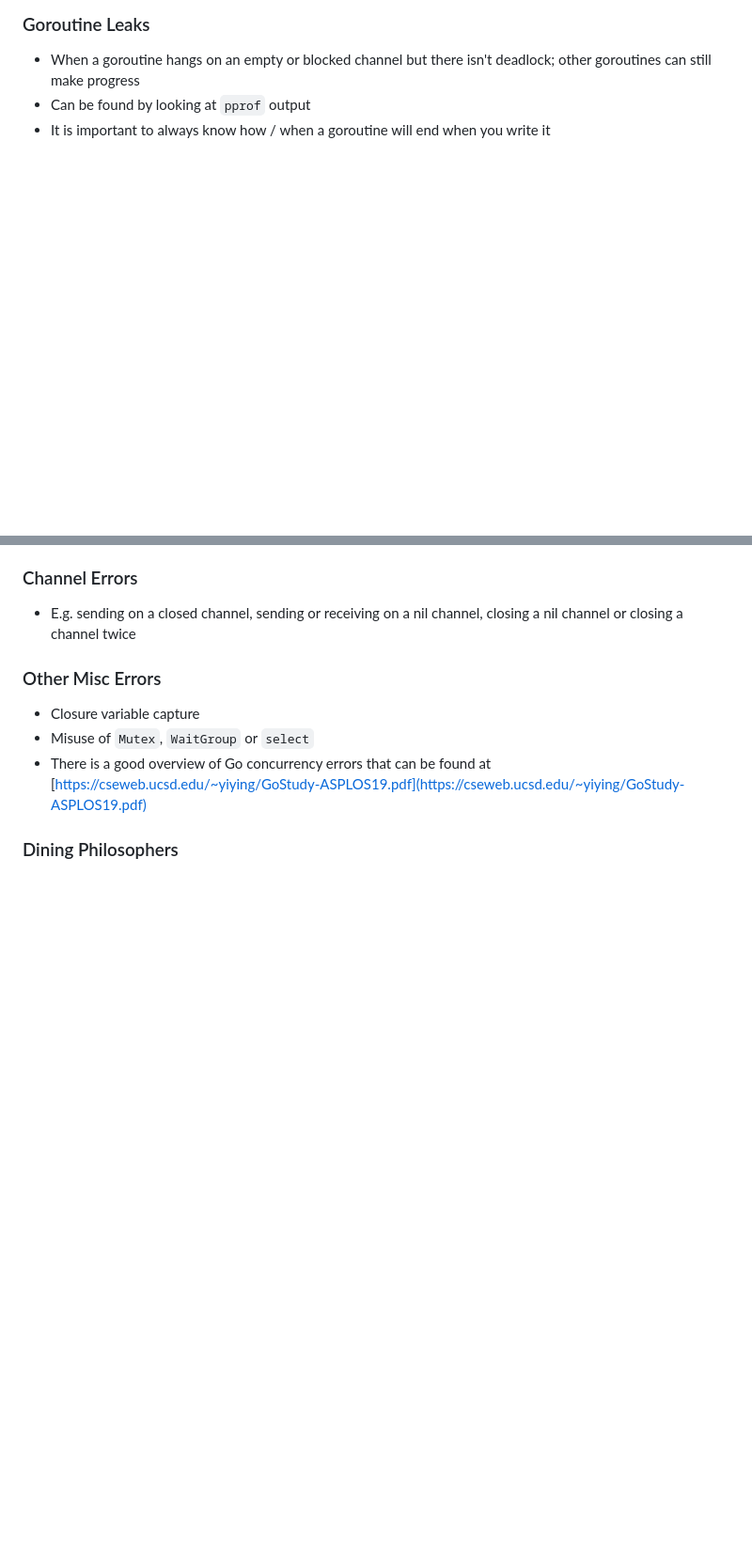
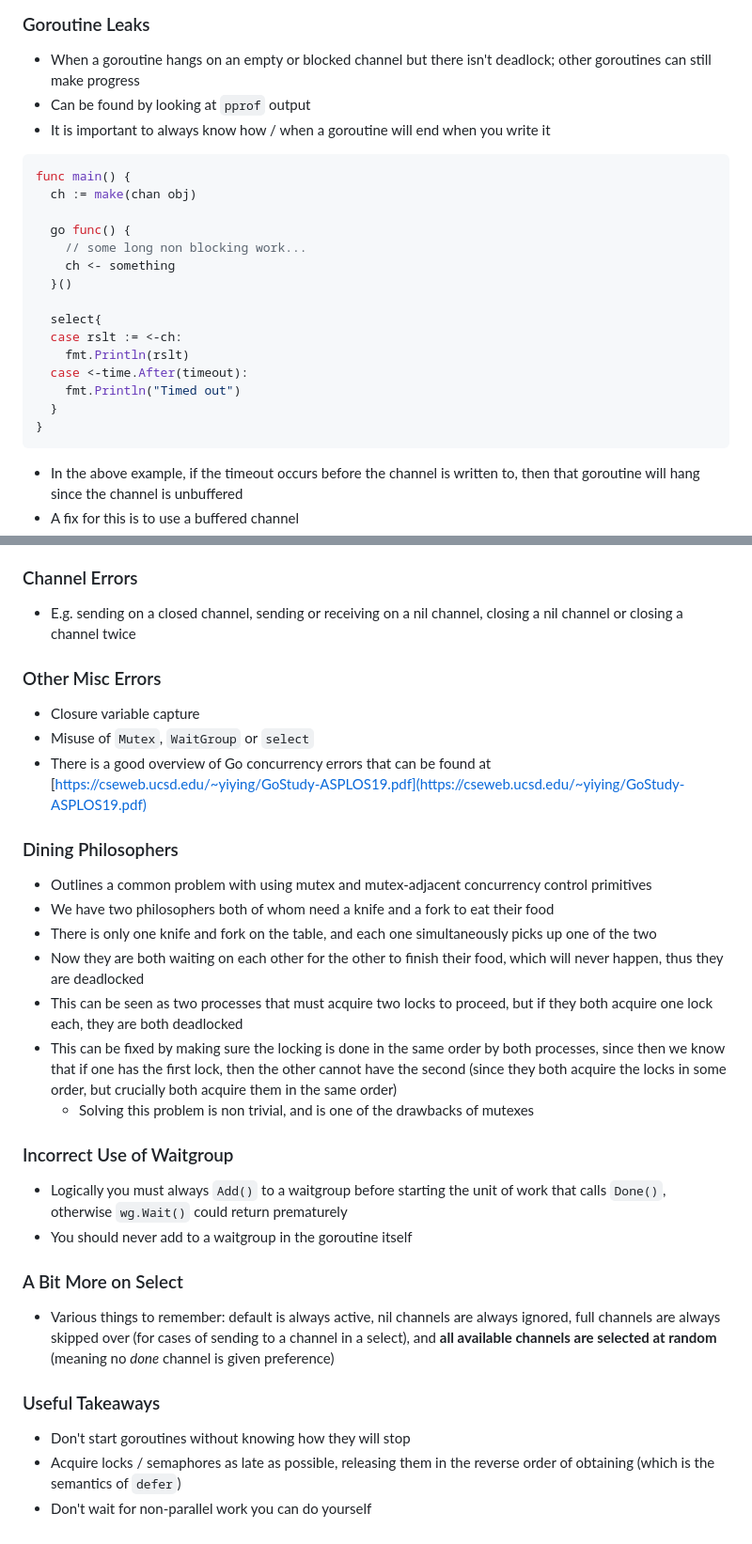
Before and after one commit to 0x416c6578/0x416c6578.github.io, a Markdown page: notes/go-class.md, 2 parts joined by grey strips. Shown: that part at 94% size. Rendered like a GitHub page; blank space fills up the shorter version.

Commit message:
MOre go stuff

````diff
--- a/notes/go-class.md
+++ b/notes/go-class.md
@@ -2036,6 +2039,27 @@ ___
 - Can be found by looking at `pprof` output
 - It is important to always know how / when a goroutine will end when you write it
 
+```go
+func main() {
+  ch := make(chan obj)
+
+  go func() {
+    // some long non blocking work...
+    ch <- something
+  }()
+
+  select{
+  case rslt := <-ch:
+    fmt.Println(rslt)
+  case <-time.After(timeout):
+    fmt.Println("Timed out")
+  }
+}
+```
+
+- In the above example, if the timeout occurs before the channel is written to, then that goroutine will hang since the channel is unbuffered
+- A fix for this is to use a buffered channel
+
 ### Channel Errors
 - E.g. sending on a closed channel, sending or receiving on a nil channel, closing a nil channel or closing a channel twice
 
@@ -2045,3 +2069,22 @@ ___
 - There is a good overview of Go concurrency errors that can be found at [https://cseweb.ucsd.edu/~yiying/GoStudy-ASPLOS19.pdf](https://cseweb.ucsd.edu/~yiying/GoStudy-ASPLOS19.pdf)
 
 ### Dining Philosophers
+- Outlines a common problem with using mutex and mutex-adjacent concurrency control primitives
+- We have two philosophers both of whom need a knife and a fork to eat their food
+- There is only one knife and fork on the table, and each one simultaneously picks up one of the two
+- Now they are both waiting on each other for the other to finish their food, which will never happen, thus they are deadlocked
+- This can be seen as two processes that must acquire two locks to proceed, but if they both acquire one lock each, they are both deadlocked
+- This can be fixed by making sure the locking is done in the same order by both processes, since then we know that if one has the first lock, then the other cannot have the second (since they both acquire the locks in some order, but crucially both acquire them in the same order)
+  - Solving this problem is non trivial, and is one of the drawbacks of mutexes
+
+### Incorrect Use of Waitgroup
+- Logically you must always `Add()` to a waitgroup before starting the unit of work that calls `Done()`, otherwise `wg.Wait()` could return prematurely
+- You should never add to a waitgroup in the goroutine itself
+
+### A Bit More on Select
+- Various things to remember: default is always active, nil channels are always ignored, full channels are always skipped over (for cases of sending to a channel in a select), and **all available channels are selected at random** (meaning no *done* channel is given preference)
+
+### Useful Takeaways
+- Don't start goroutines without knowing how they will stop
+- Acquire locks / semaphores as late as possible, releasing them in the reverse order of obtaining (which is the semantics of `defer`)
+- Don't wait for non-parallel work you can do yourself
````
Also changed, not shown: other parts of notes/go-class.md (+3 -0 lines).
